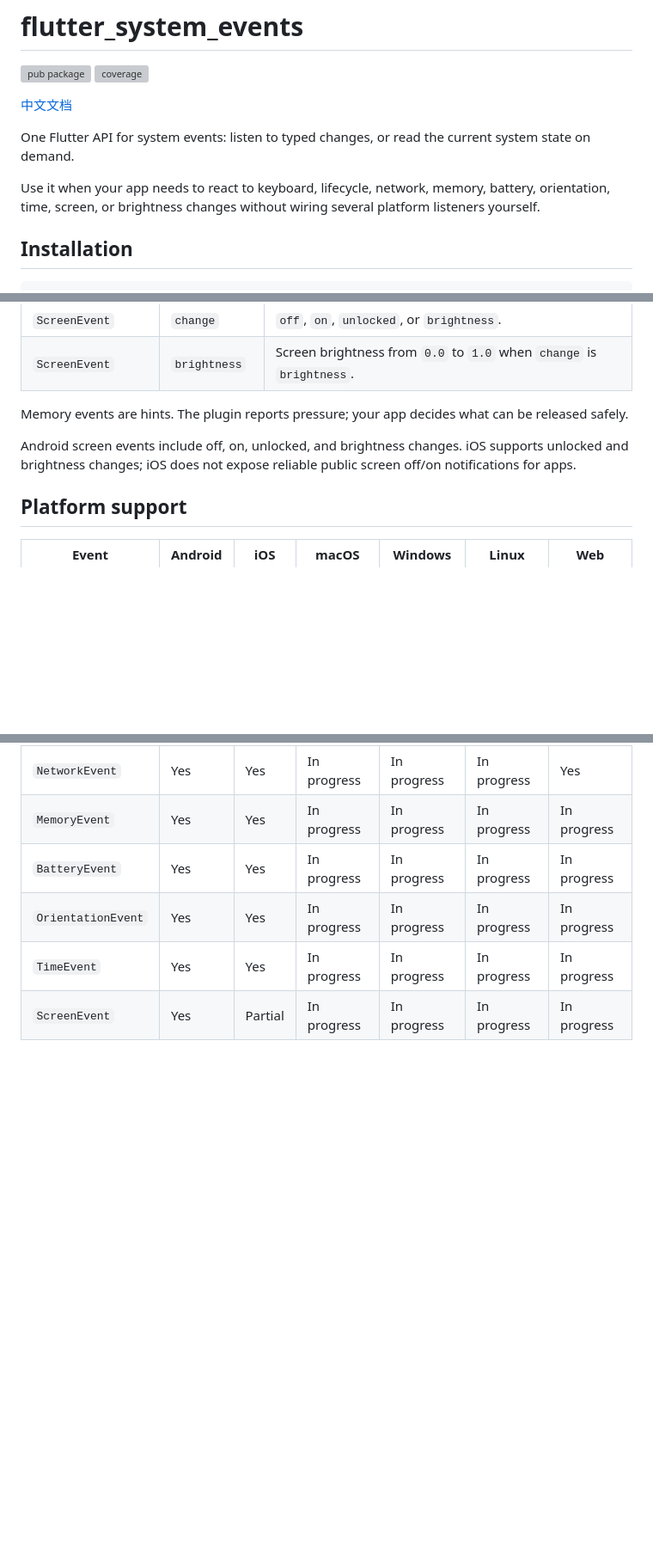
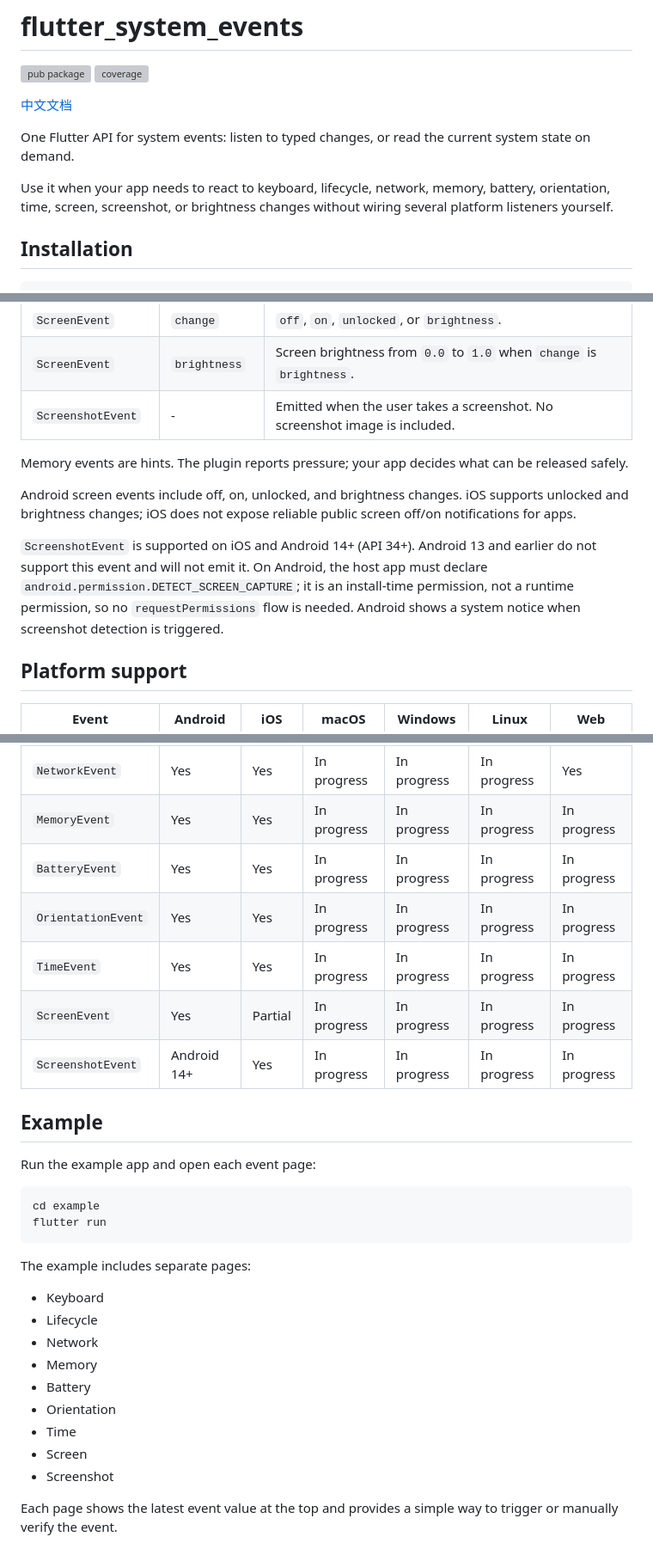
Before and after one commit to StanleyCocos/flutter_system_events, a Markdown page: README.md, 3 parts joined by grey strips. Shown at 86% size. Drawn GitHub-style; blank space fills up the shorter version; grey boxes are pictures that could not be loaded.

Commit message:
docs: document screenshot event support

````diff
--- a/README.md
+++ b/README.md
@@ -9,8 +9,8 @@ One Flutter API for system events: listen to typed changes, or read the current
 system state on demand.
 
 Use it when your app needs to react to keyboard, lifecycle, network, memory,
-battery, orientation, time, screen, or brightness changes without wiring several
-platform listeners yourself.
+battery, orientation, time, screen, screenshot, or brightness changes without
+wiring several platform listeners yourself.
 
 ## Installation
 
@@ -118,6 +121,7 @@ SystemEvents.events.listen((event) {
 | `TimeEvent` | `reason` | Why a time event was emitted. |
 | `ScreenEvent` | `change` | `off`, `on`, `unlocked`, or `brightness`. |
 | `ScreenEvent` | `brightness` | Screen brightness from `0.0` to `1.0` when `change` is `brightness`. |
+| `ScreenshotEvent` | - | Emitted when the user takes a screenshot. No screenshot image is included. |
 
 Memory events are hints. The plugin reports pressure; your app decides what can
 be released safely.
@@ -125,6 +129,12 @@ be released safely.
 Android screen events include off, on, unlocked, and brightness changes. iOS
 supports unlocked and brightness changes; iOS does not expose reliable public
 screen off/on notifications for apps.
+
+`ScreenshotEvent` is supported on iOS and Android 14+ (API 34+). Android 13 and
+earlier do not support this event and will not emit it. On Android, the host app
+must declare `android.permission.DETECT_SCREEN_CAPTURE`; it is an install-time
+permission, not a runtime permission, so no `requestPermissions` flow is needed.
+Android shows a system notice when screenshot detection is triggered.
 
 ## Platform support
 
@@ -138,3 +148,28 @@ screen off/on notifications for apps.
 | `OrientationEvent` | Yes | Yes | In progress | In progress | In progress | In progress |
 | `TimeEvent` | Yes | Yes | In progress | In progress | In progress | In progress |
 | `ScreenEvent` | Yes | Partial | In progress | In progress | In progress | In progress |
+| `ScreenshotEvent` | Android 14+ | Yes | In progress | In progress | In progress | In progress |
+
+## Example
+
+Run the example app and open each event page:
+
+```sh
+cd example
+flutter run
+```
+
+The example includes separate pages:
+
+- Keyboard
+- Lifecycle
+- Network
+- Memory
+- Battery
+- Orientation
+- Time
+- Screen
+- Screenshot
+
+Each page shows the latest event value at the top and provides a simple way to
+trigger or manually verify the event.
````
Also changed, not shown: other parts of README.md (+3 -0 lines), README.zh-CN.md (+9 -1 lines).
